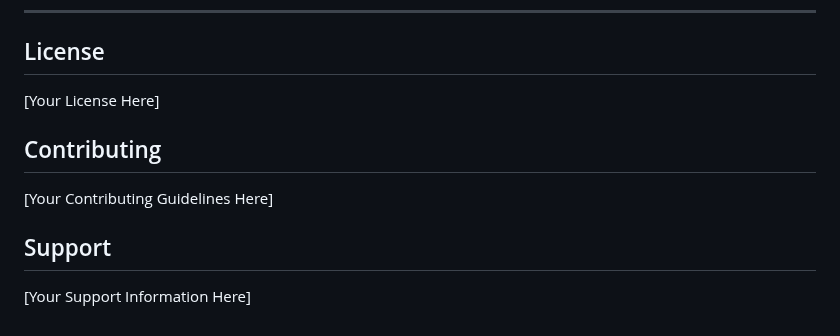
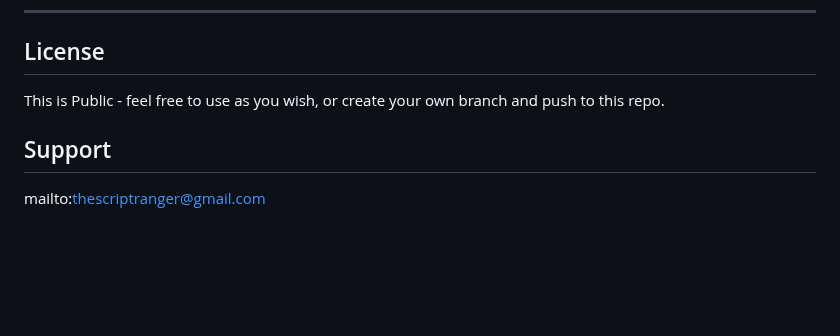
Before and after one commit to thescriptranger/UberDooberDBMigrator, a Markdown page: README.md, the part around the change. GitHub-like rendering; blank space fills up the shorter version.

```diff
--- a/README.md
+++ b/README.md
@@ -948,12 +948,8 @@ Use a different port: `PORT=8080 npm start`
 
 ## License
 
-[Your License Here]
-
-## Contributing
-
-[Your Contributing Guidelines Here]
+This is Public - feel free to use as you wish, or create your own branch and push to this repo.
 
 ## Support
 
-[Your Support Information Here]
+mailto:thescriptranger@gmail.com
```
